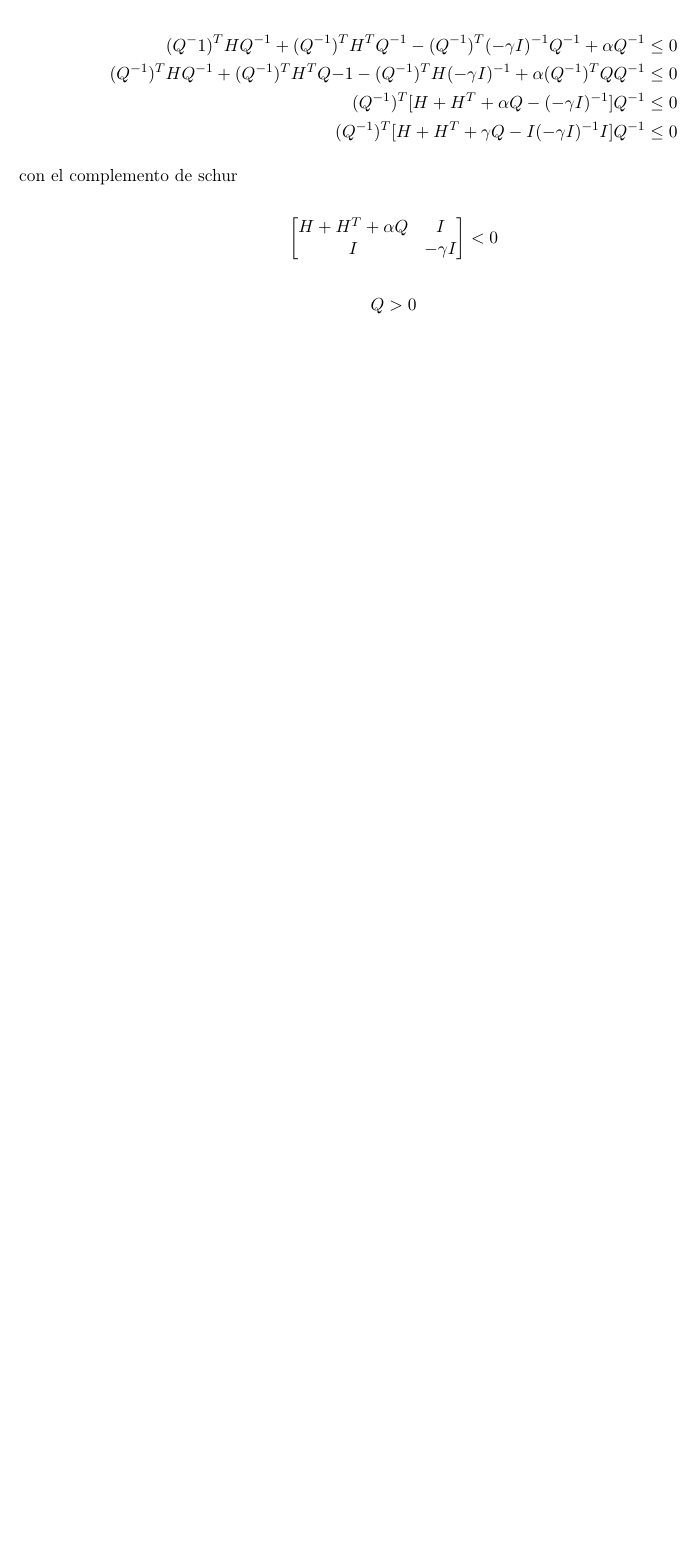
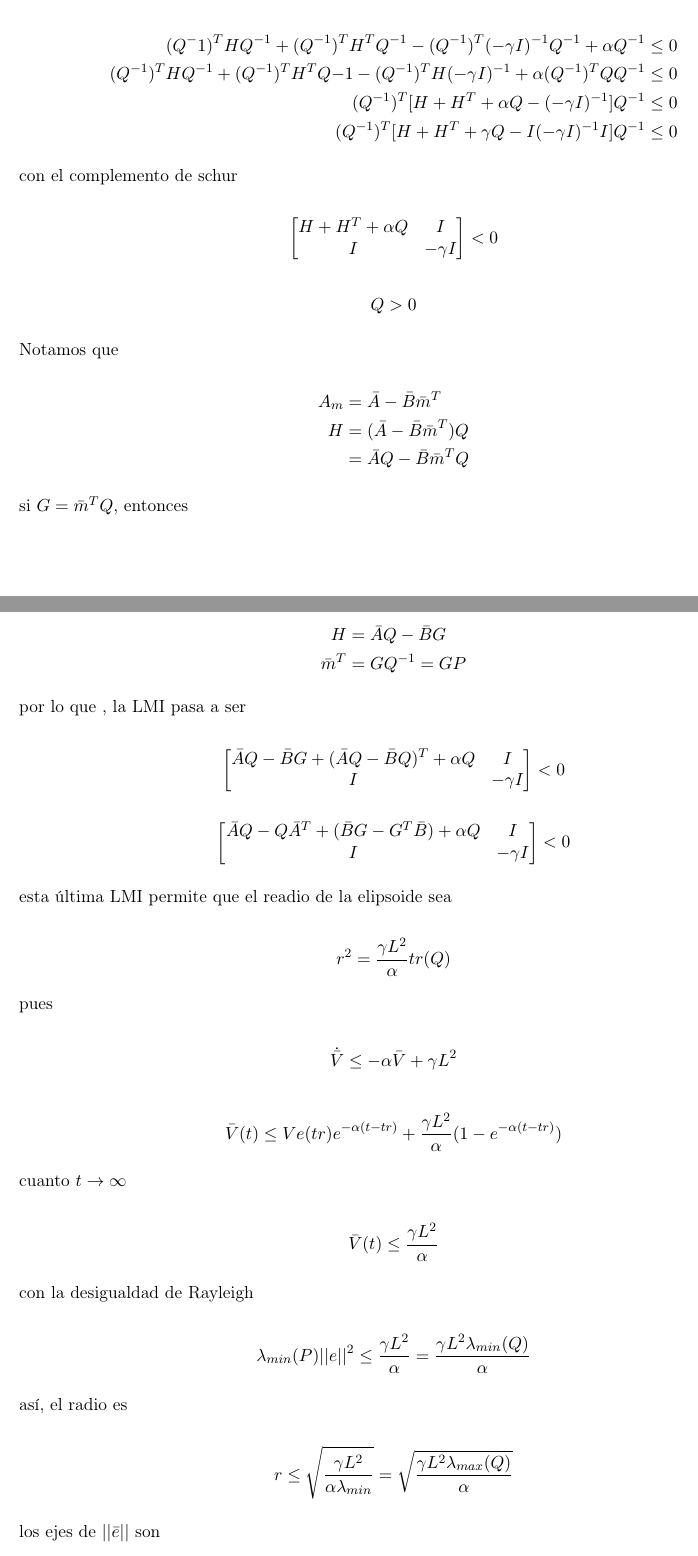
Before and after one commit to NestiHC/apuntes-control-no-lineal, a LaTeX document (doc/apuntes.tex, which reads doc/Parcial 2/26-octubre-2026.tex): part of page 46 of 46 before the commit and two parts of pages 46 and 47 of 48 after it, the two joined at a grey line, cut so that both start at the same text, the shorter picture padded with empty space. Compiled offline with pdfLaTeX.

Commit message:
Apuntes 26-octubre
Continuacion de control AEM

```diff
--- /dev/null
+++ b/doc/Parcial 2/26-octubre-2026.tex
@@ -0,0 +1,68 @@
+Notamos que
+
+\begin{equation*}
+   \begin{aligned}
+         A_m &= \bar{A}-\bar{B}\bar{m}^T\\
+         H & = (\bar{A}-\bar{B}\bar{m}^T)Q\\
+            &= \bar{A}Q-\bar{B}\bar{m}^T Q
+   \end{aligned}
+\end{equation*}
+
+si $G=\bar{m}^T Q$, entonces
+
+\begin{equation*}
+    \begin{aligned}
+        H&=\bar{A}Q-\bar{B}G\\
+        \bar{m}^T&=GQ^{-1} = GP
+    \end{aligned}
+\end{equation*}
+
+por lo que , la LMI pasa a ser
+
+\begin{equation*}
+    \begin{bmatrix}
+        \bar{A}Q-\bar{B}G+(\bar{A}Q-\bar{B}Q)^T+\alpha Q & I \\ I & -\gamma I
+    \end{bmatrix} < 0
+\end{equation*}
+
+\begin{equation*}
+    \begin{bmatrix}
+        \bar{A}Q-Q\bar{A}^T+(\bar{B}G-G^T\bar{B})+\alpha Q & I \\ I & -\gamma I
+    \end{bmatrix} < 0
+\end{equation*}
+
+esta última LMI permite que el readio de la elipsoide sea
+
+\begin{equation*}
+    r^2=\frac{\gamma L^2}{\alpha} tr(Q)
+\end{equation*}
+
+pues
+
+\begin{equation*}
+    \dot{\bar{V}}\leq-\alpha\bar{V}+\gamma L^2
+\end{equation*}
+
+\begin{equation*}
+    \bar{V}(t)\leq Ve(tr)e^{-\alpha (t-tr)}+ \frac{\gamma L^2}{\alpha}(1-e^{-\alpha (t-tr)})
+\end{equation*}
+
+cuanto $t\to \infty$
+
+\begin{equation*}
+    \bar{V}(t) \leq \frac{\gamma L^2}{\alpha}
+\end{equation*}
+
+con la desigualdad de Rayleigh
+
+\begin{equation*}
+    \lambda_{min}(P)||e||^2 \leq \frac{\gamma L^2}{\alpha} = \frac{\gamma L^2 \lambda_{min}(Q)}{\alpha}
+\end{equation*}
+
+así, el radio es
+
+\begin{equation*}
+    r \leq \sqrt{\frac{\gamma L^2}{\alpha \lambda_{min}}}= \sqrt{\frac{\gamma L^2 \lambda_{max}(Q)}{\alpha}}
+\end{equation*}
+
+los ejes de $||\bar{e}||$ son
```
Also changed, not shown: doc/Parcial 2/Parcial2.tex (+1 -0 lines), doc/Parcial 2/26-octubre-2026.tex (22 more changed lines).
